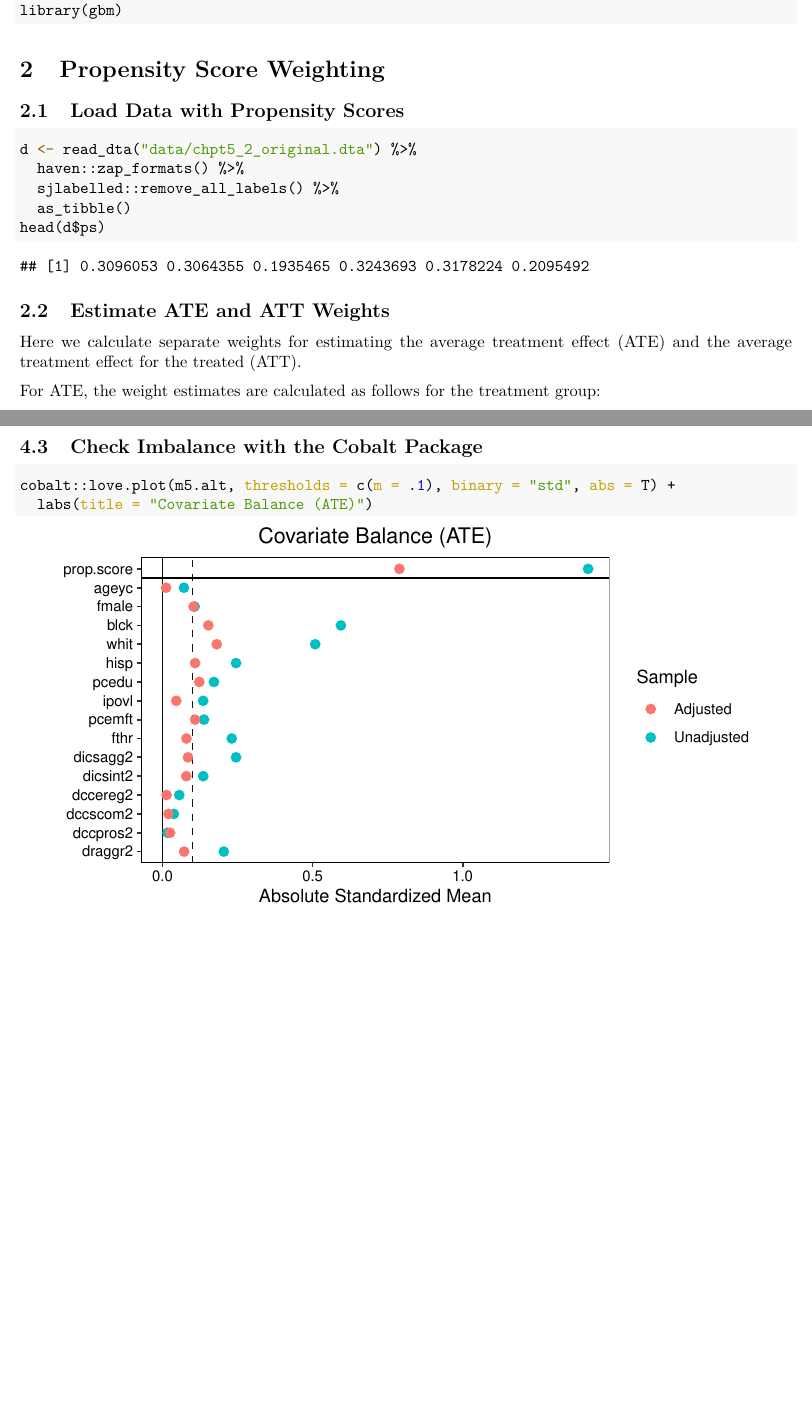
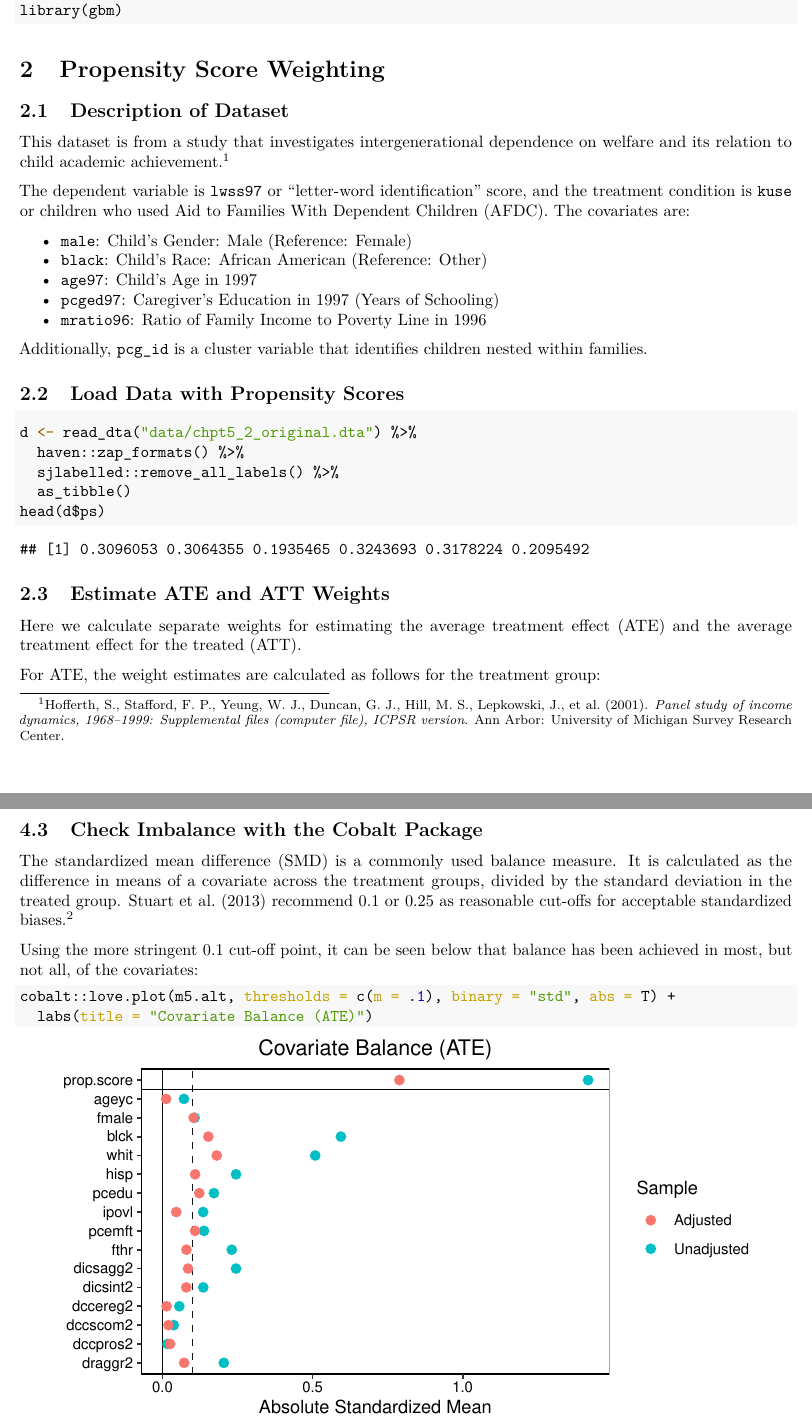
Before and after one commit to suncpeter/psa-r_guide, an R Markdown document (PSWeighting_GBM_Annotated.Rmd): two parts of pages 2 and 9 of 9 before the commit and two parts of pages 2 and 10 of 10 after it, joined at a grey line, cut so that both start at the same text, the shorter picture padded with empty space. The pictures show the output file PSWeighting_GBM_Annotated.pdf that the author committed with the source.

Commit message:
Added additional annotations

````diff
--- a/PSWeighting_GBM_Annotated.Rmd
+++ b/PSWeighting_GBM_Annotated.Rmd
@@ -40,6 +40,20 @@ library(gbm)
 ```
 
 # Propensity Score Weighting
+
+## Description of Dataset
+
+This dataset is from a study that investigates intergenerational dependence on welfare and its relation to child academic achievement.^[Hofferth, S., Stafford, F. P., Yeung, W. J., Duncan, G. J., Hill, M. S., Lepkowski, J., et al. (2001). *Panel study of income dynamics, 1968–1999: Supplemental files (computer file), ICPSR version*. Ann Arbor: University of Michigan Survey Research Center.]
+
+The dependent variable is `lwss97` or "letter-word identification" score, and the treatment condition is `kuse` or children who used Aid to Families With Dependent Children (AFDC). The covariates are:
+
+- `male`: Child's Gender: Male (Reference: Female)
+- `black`: Child's Race: African American (Reference: Other)
+- `age97`: Child's Age in 1997
+- `pcged97`: Caregiver's Education in 1997 (Years of Schooling)
+- `mratio96`: Ratio of Family Income to Poverty Line in 1996
+
+Additionally, `pcg_id` is a cluster variable that identifies children nested within families.
 
 ## Load Data with Propensity Scores
 
@@ -243,6 +262,10 @@ m5.alt <- WeightIt::weightit(
 \newpage
 ## Check Imbalance with the Cobalt Package
 
+The standardized mean difference (SMD) is a commonly used balance measure. It is calculated as the difference in means of a covariate across the treatment groups, divided by the standard deviation in the treated group. Stuart et al. (2013) recommend 0.1 or 0.25 as reasonable cut-offs for acceptable standardized biases.^[Stuart, E. A., Lee, B. K., & Leacy, F. P. (2013). Prognostic score–based balance measures for propensity score methods in comparative effectiveness research. *Journal of Clinical Epidemiology*, 66(8 0), S84-S90.e1. https://doi.org/10.1016/j.jclinepi.2013.01.013]
+
+Using the more stringent 0.1 cut-off point, it can be seen below that balance has been achieved in most, but not all, of the covariates:
+
 ```{r message=F, fig.width=6, fig.height=3.5, fig.align="center"}
 cobalt::love.plot(m5.alt, thresholds = c(m = .1), binary = "std", abs = T) +
   labs(title = "Covariate Balance (ATE)")
````
Also changed, not shown: PSWeighting_GBM_Annotated.pdf, PSWeighting_GBM_Annotated.Rmd (5 more changed lines).
